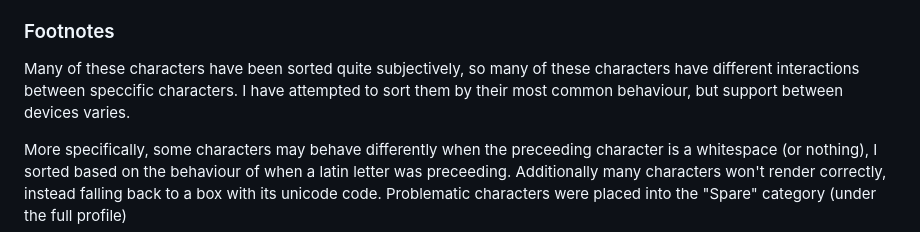
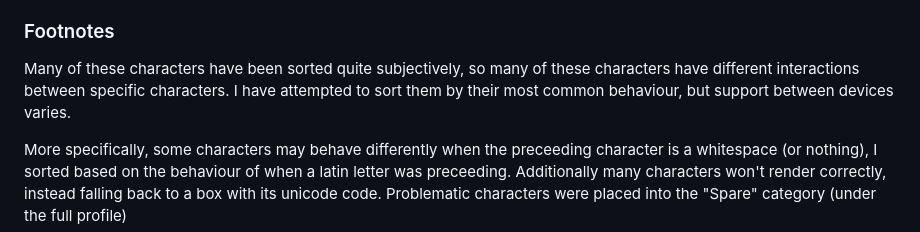
Before and after one commit to Banaanae/funny-character-maker, a Markdown page: README.md, the part around the change. Drawn GitHub-style.

Commit message:
spellign 👍

```diff
--- a/README.md
+++ b/README.md
@@ -33,7 +33,7 @@ Some profiles are built into the app, being:
 
 ### Footnotes
 
-Many of these characters have been sorted quite subjectively, so many of these characters have different interactions between speccific characters. I have attempted to sort them by their most common behaviour, but support between devices varies.
+Many of these characters have been sorted quite subjectively, so many of these characters have different interactions between specific characters. I have attempted to sort them by their most common behaviour, but support between devices varies.
 
 More specifically, some characters may behave differently when the preceeding character is a whitespace (or nothing), I sorted based on the behaviour of when a latin letter was preceeding. Additionally many characters won't render correctly, instead falling back to a box with its unicode code. Problematic characters were placed into the "Spare" category (under the full profile)
 
```
